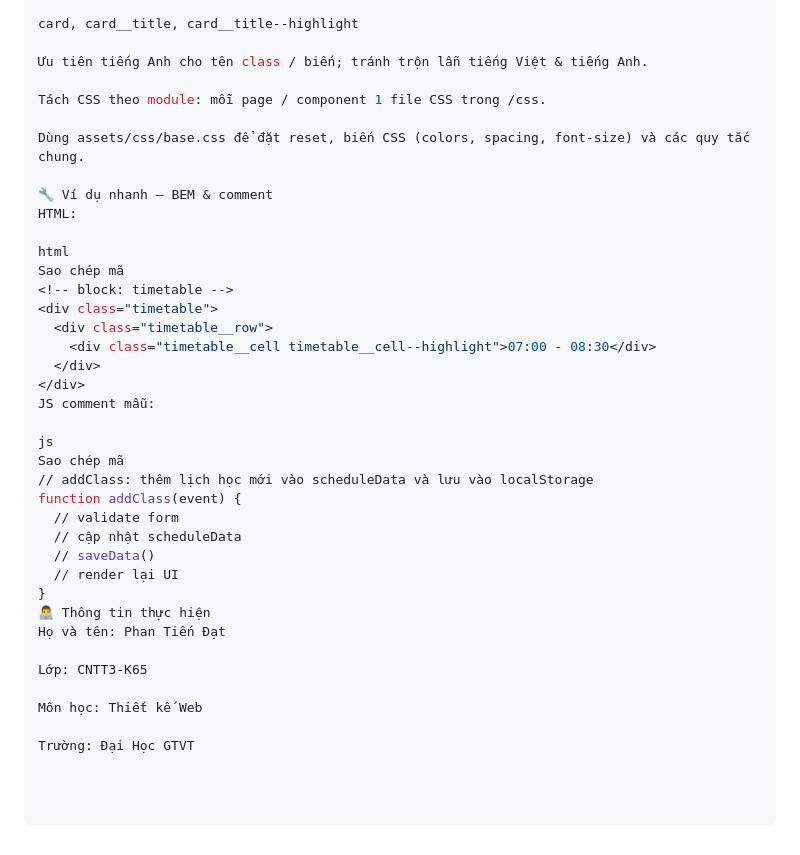
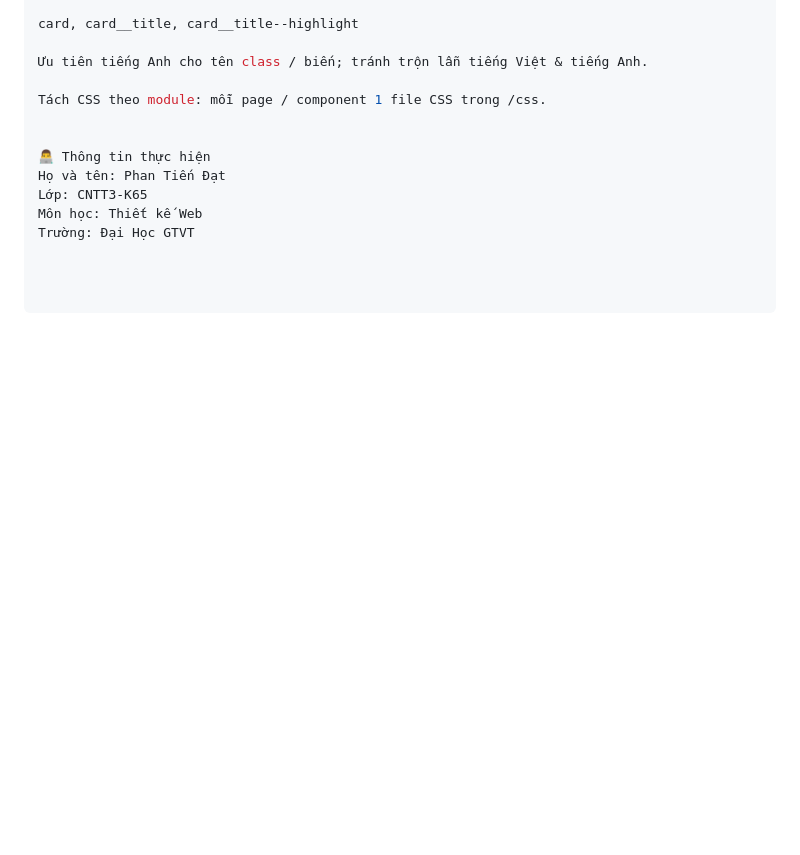
Before and after one commit to dat19uhtatd/btl-tk-web, a Markdown page: README.md, the part around the change printed below. GitHub-like rendering; blank space fills up the shorter version.

Commit message:
Revise Git workflow and clean up README
Updated Git workflow section and removed example code snippets.

```diff
--- a/README.md
+++ b/README.md
@@ -104,35 +104,9 @@ card, card__title, card__title--highlight
 
 Tách CSS theo module: mỗi page / component 1 file CSS trong /css.
 
-Dùng assets/css/base.css để đặt reset, biến CSS (colors, spacing, font-size) và các quy tắc chung.
 
-🔧 Ví dụ nhanh — BEM & comment
-HTML:
-
-html
-Sao chép mã
-<!-- block: timetable -->
-<div class="timetable">
-  <div class="timetable__row">
-    <div class="timetable__cell timetable__cell--highlight">07:00 - 08:30</div>
-  </div>
-</div>
-JS comment mẫu:
-
-js
-Sao chép mã
-// addClass: thêm lịch học mới vào scheduleData và lưu vào localStorage
-function addClass(event) {
-  // validate form
-  // cập nhật scheduleData
-  // saveData()
-  // render lại UI
-}
 👨‍💻 Thông tin thực hiện
 Họ và tên: Phan Tiến Đạt
-
 Lớp: CNTT3-K65
-
 Môn học: Thiết kế Web
-
 Trường: Đại Học GTVT
```
Also changed, not shown: other parts of README.md (+1 -1 lines).
